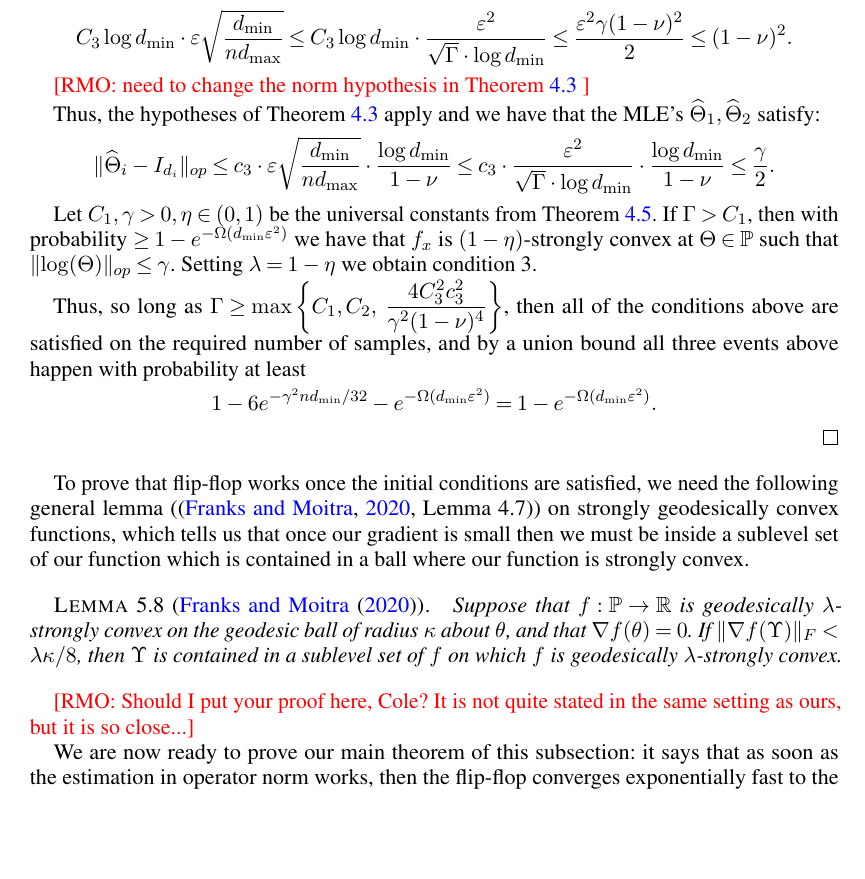
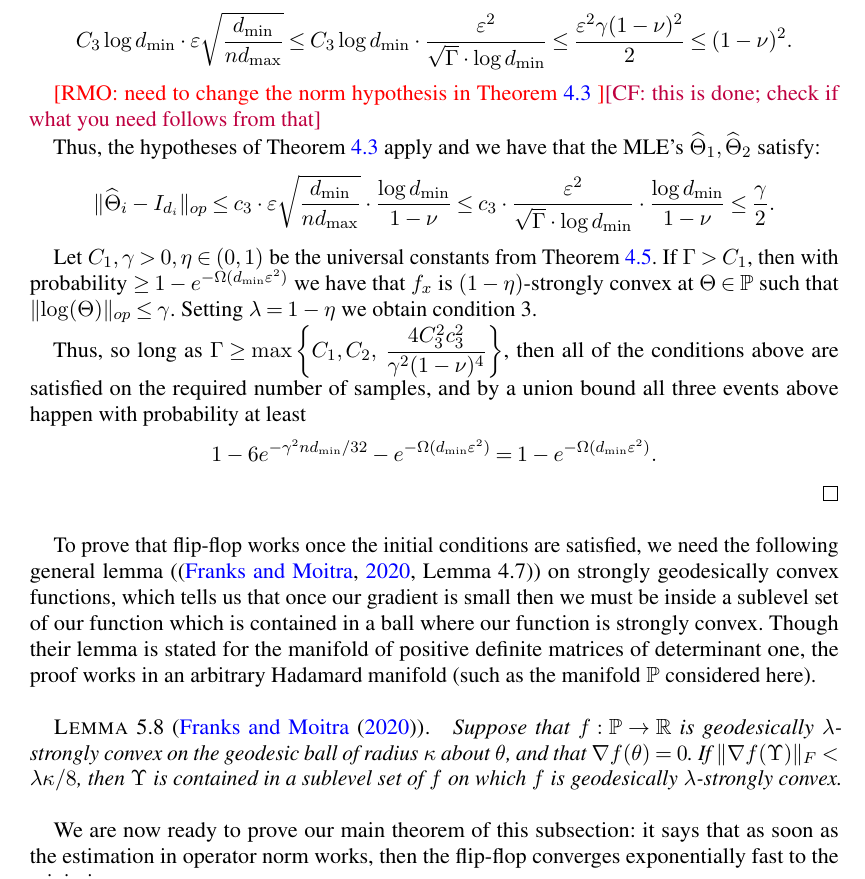
Before and after one commit to colefranks/MatrixNormalShrinkFlop, a LaTeX document (tensor-mle.tex): part of page 31 of 53, cut so that both start at the same text, the shorter picture padded with empty space. Compiled offline with pdfLaTeX.

Commit message:
handled RMO comment on FM lemma

```diff
--- a/tensor-mle.tex
+++ b/tensor-mle.tex
@@ -1978,7 +1978,7 @@ $\Gamma \geq \dfrac{4 C_3^2 c_3^2}{\gamma^2 (1-\nu)^4}$, we have that
 $\Phi_x^{(12)}$ has spectral gap $1 - \nu$ and it satisfies
 $$ C_3 \log \dmin \cdot \varepsilon \sqrt{\dfrac{\dmin}{n \dmax}} \leq C_3 \log \dmin \cdot  \dfrac{\varepsilon^2}{\sqrt{\Gamma} \cdot \log \dmin} \leq \dfrac{\varepsilon^2 \gamma (1-\nu)^2}{2} \leq (1-\nu)^2. $$
 
-\RMO{need to change the norm hypothesis in \cref{cor:klr} }
+\RMO{need to change the norm hypothesis in \cref{cor:klr} }\CF{this is done; check if what you need follows from that}
 
 Thus, the hypotheses of \cref{cor:klr} apply and we have that the MLE's $\htheta_1, \htheta_2$ satisfy:
 $$ \norm{\htheta_i - I_{d_i}}_{op} \leq c_3 \cdot \varepsilon \sqrt{\dfrac{\dmin}{n \dmax}} \cdot \dfrac{\log \dmin}{1-\nu} \leq c_3 \cdot \dfrac{\varepsilon^2}{\sqrt{\Gamma} \cdot \log \dmin} \cdot \dfrac{\log \dmin}{1-\nu} \leq \dfrac{\gamma}{2}. $$
@@ -1993,14 +1993,14 @@ Thus, so long as $\Gamma \geq \max\left\{ C_1, C_2, \ \dfrac{4 C_3^2 c_3^2}{\gam
 $$ 1 - 6 e^{- \gamma^2 n \dmin/32} - e^{- \Omega(\dmin \varepsilon^2)} = 1 - e^{- \Omega(\dmin \varepsilon^2)}. $$
 \end{proof}
 
-To prove that flip-flop works once the initial conditions are satisfied, we need the following general lemma (\cite[Lemma 4.7]{FM20}) on strongly geodesically convex functions, which tells us that once our gradient is small then we must be inside a sublevel set of our function which is contained in a ball where our function is strongly convex.
+To prove that flip-flop works once the initial conditions are satisfied, we need the following general lemma (\cite[Lemma 4.7]{FM20}) on strongly geodesically convex functions, which tells us that once our gradient is small then we must be inside a sublevel set of our function which is contained in a ball where our function is strongly convex. Though their lemma is stated for the manifold of positive definite matrices of determinant one, the proof works in an arbitrary Hadamard manifold (such as the manifold $\SPD$ considered here).
 
 \begin{lemma}[\cite{FM20}]
 Suppose that $f : \SPD \to \R$ is geodesically $\lambda$-strongly convex on the geodesic ball of radius $\kappa$ about $\theta$, and that $\nabla f(\theta) = 0$.
 If $\norm{\nabla f(\Upsilon)}_F < \lambda \kappa/8$, then $\Upsilon$ is contained in a sublevel set of $f$ on which $f$ is geodesically $\lambda$-strongly convex.
 \end{lemma}
 
-\RMO{Should I put your proof here, Cole? It is not quite stated in the same setting as ours, but it is so close...}
+%\RMO{Should I put your proof here, Cole? It is not quite stated in the same setting as ours, but it is so close...}
 
 We are now ready to prove our main theorem of this subsection: it says that as soon as the estimation in operator norm works, then the flip-flop converges exponentially fast to the minimizer.
 
```
